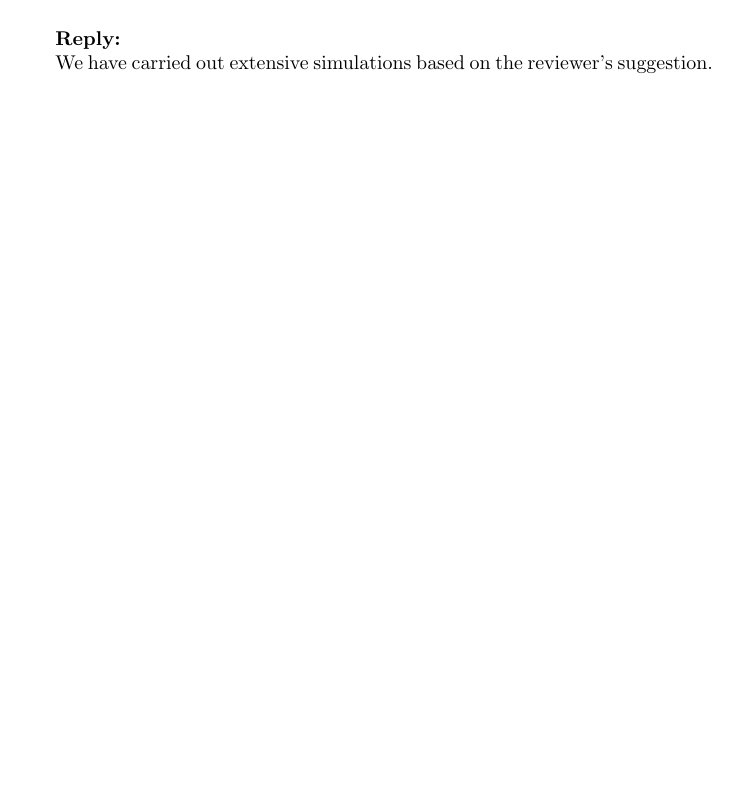
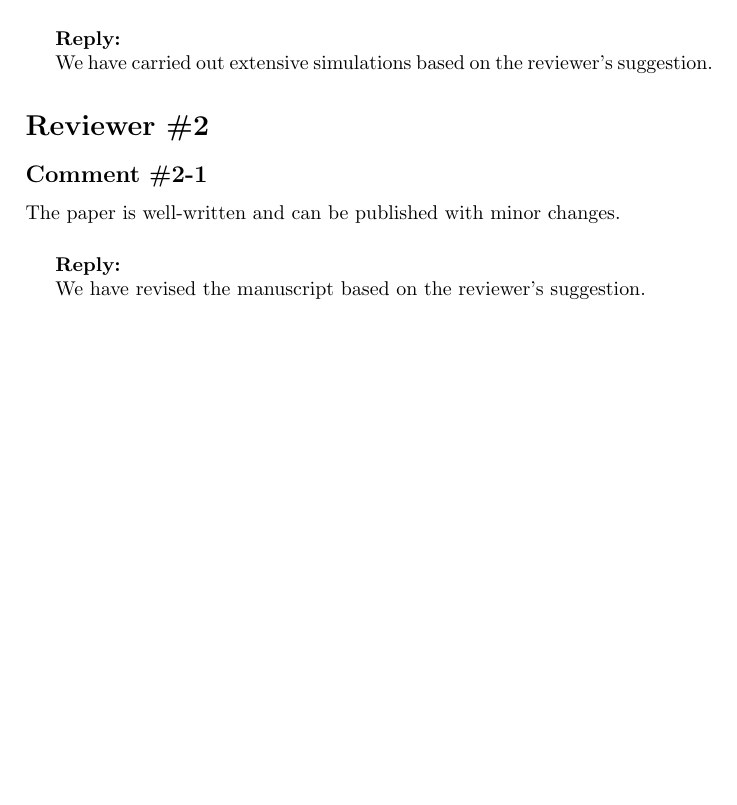
Before and after one commit to beyondwdq/Recipes, a LaTeX document (latex/custom_ref/replies_to_review_comments.tex): part of the page, cut so that both start at the same text, the shorter picture padded with empty space. Compiled offline with pdfLaTeX.

Commit message:
add another reviewer to latex/custom_ref/replies_to_review_comments.tex

```diff
--- a/latex/custom_ref/replies_to_review_comments.tex
+++ b/latex/custom_ref/replies_to_review_comments.tex
@@ -49,5 +49,15 @@ More simulations are need to fully evaluate the proposed method.
 
 We have carried out extensive simulations based on the reviewer's suggestion.
 
+\reviewer
+
+\comment
+
+The paper is well-written and can be published with minor changes.
+
+\reply
+
+We have revised the manuscript based on the reviewer's suggestion.
+
 
 \end{document}
```
